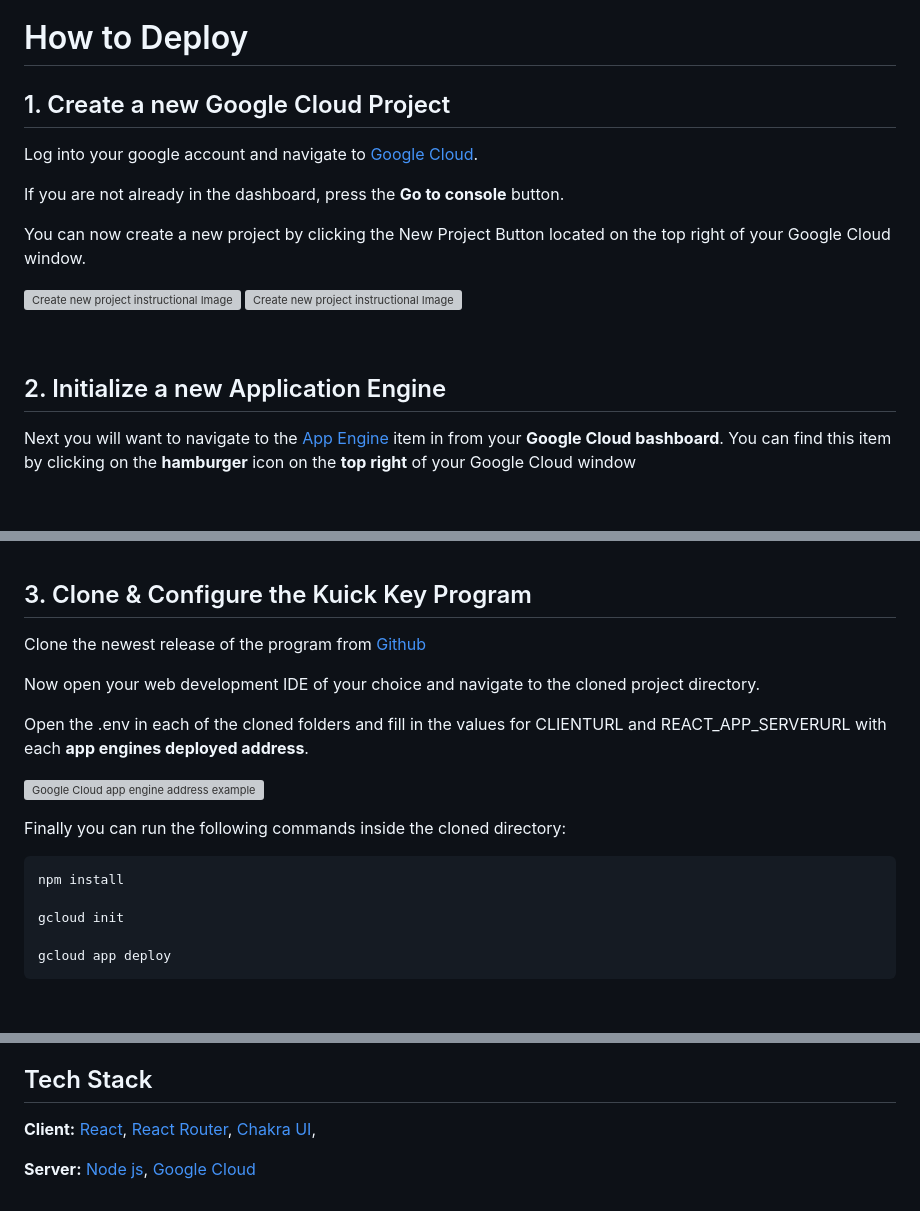
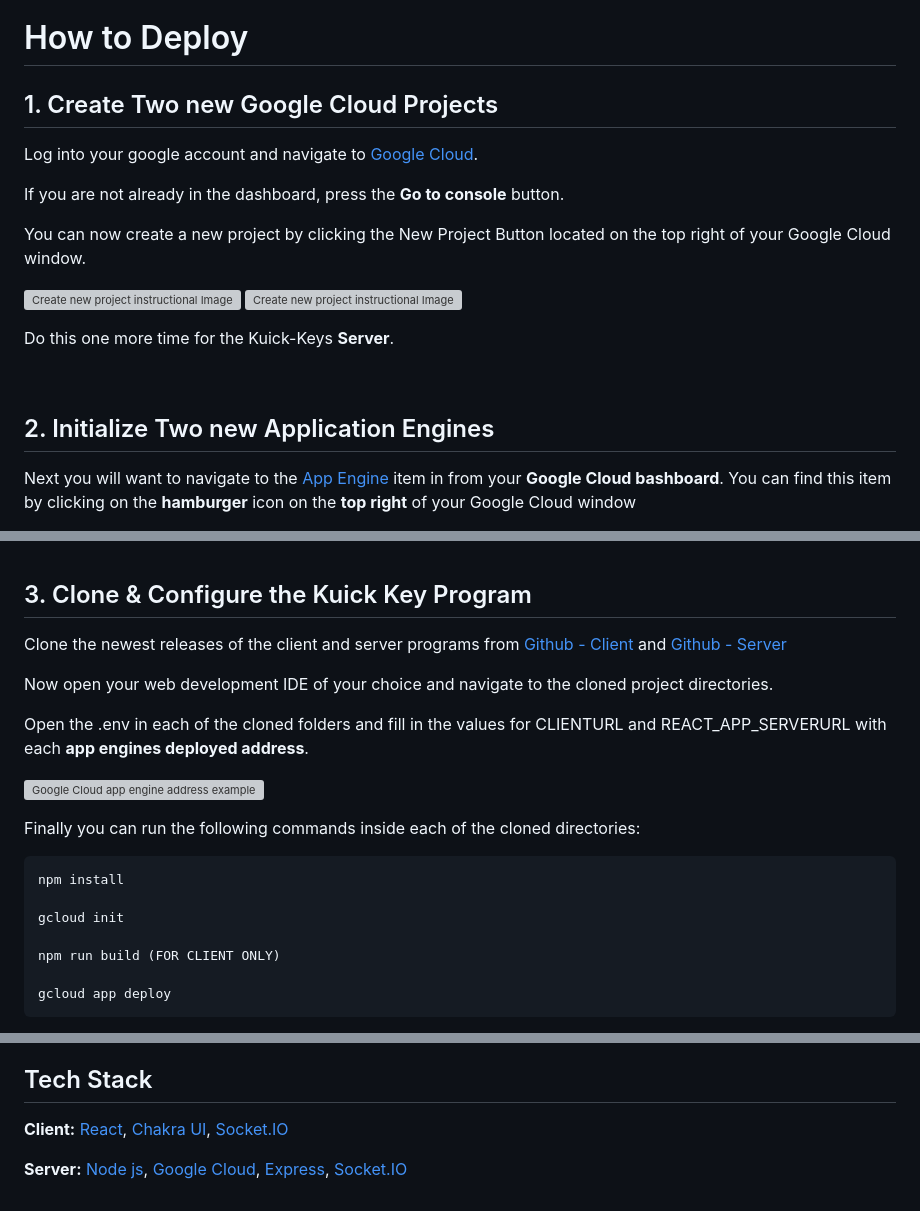
Before and after one commit to SabishiiMe/kuick-key, a Markdown page: README.md, 3 parts joined by grey strips. Rendered like a GitHub page; blank space fills up the shorter version; grey boxes are pictures that could not be loaded.

````diff
--- a/README.md
+++ b/README.md
@@ -51,7 +51,7 @@ After completing a game, your score is compared to the current top **five** scor
 
 # How to Deploy
 
-## 1. Create a new Google Cloud Project
+## 1. Create Two new Google Cloud Projects
 
 Log into your google account and navigate to [Google Cloud](https://cloud.google.com).
 
@@ -62,9 +62,11 @@ You can now create a new project by clicking the New Project Button located on t
 ![Create new project instructional Image](./public/README/Installation_Steps/1newProject.png)
 ![Create new project instructional Image](./public/README/Installation_Steps/2newProject.png)
 
+Do this one more time for the Kuick-Keys **Server**.
+
 <br />
 
-## 2. Initialize a new Application Engine
+## 2. Initialize Two new Application Engines
 
 Next you will want to navigate to the [App Engine](https://console.cloud.google.com/appengine/start) item in from your **Google Cloud bashboard**. You can find this item by clicking on the **hamburger** icon on the **top right** of your Google Cloud window
 
@@ -105,21 +109,23 @@ And done! Your google cloud app engine is set up and its time to grab the progra
 
 ## 3. Clone & Configure the Kuick Key Program
 
-Clone the newest release of the program from [Github](https://github.com/SabishiiMe/kuick-key.git)
+Clone the newest releases of the client and server programs from [Github - Client](https://github.com/SabishiiMe/kuick-key.git) and [Github - Server](https://github.com/SabishiiMe/Kuick-Key-Server.git)
 
-Now open your web development IDE of your choice and navigate to the cloned project directory.
+Now open your web development IDE of your choice and navigate to the cloned project directories.
 
 Open the .env in each of the cloned folders and fill in the values for CLIENTURL and REACT_APP_SERVERURL with each **app engines deployed address**.
 
 ![Google Cloud app engine address example image](./public/README/Installation_Steps/1clone.png)
 
 
-Finally you can run the following commands inside the cloned directory:
+Finally you can run the following commands inside each of the cloned directories:
 
 ```
 npm install
 
 gcloud init
+
+npm run build (FOR CLIENT ONLY)
 
 gcloud app deploy
 ```
@@ -140,6 +146,6 @@ You may also have to create a **firewall port** for the **server** app engine to
 
 ## Tech Stack
 
-**Client:** [React](https://react.dev), [React Router](https://reactrouter.com/en/main), [Chakra UI](https://chakra-ui.com),
+**Client:** [React](https://react.dev), [Chakra UI](https://chakra-ui.com), [Socket.IO](https://socket.io)
 
-**Server:** [Node js](https://nodejs.org/en), [Google Cloud](https://cloud.google.com)
+**Server:** [Node js](https://nodejs.org/en), [Google Cloud](https://cloud.google.com), [Express](https://expressjs.com), [Socket.IO](https://socket.io)
````
Also changed, not shown: other parts of README.md (+2 -0 lines).
